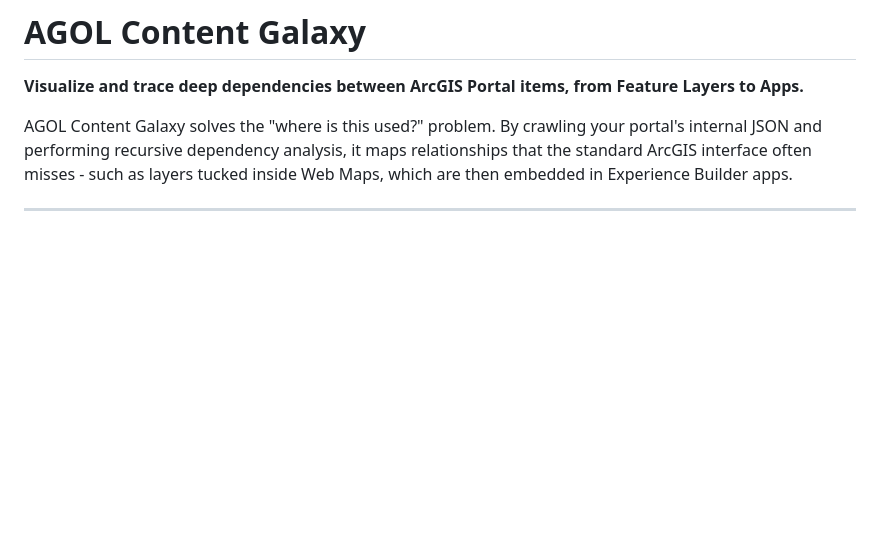
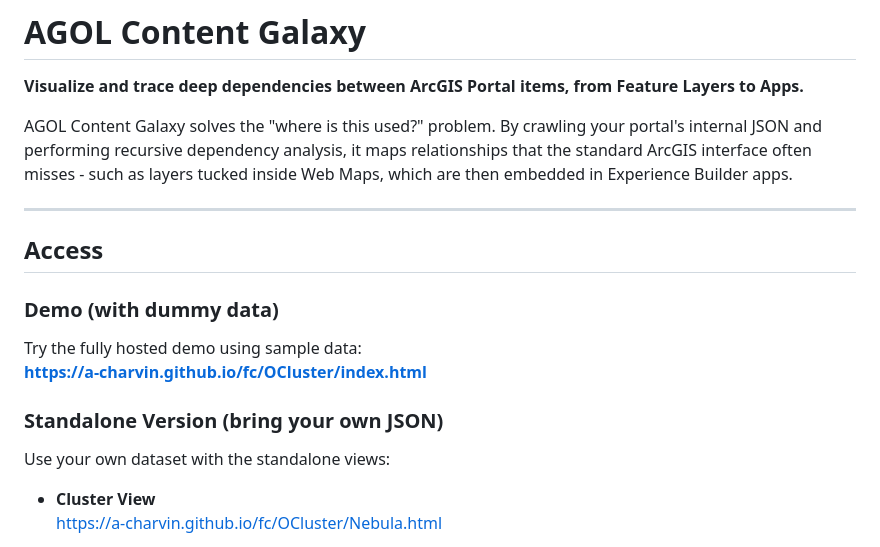
Before and after one commit to A-Charvin/fc, a Markdown page: OCluster/readme.md, the part around one of its changes. GitHub-like rendering; blank space fills up the shorter version.

Commit message:
Update readme.md with access information
Added access section with demo and standalone version links.

```diff
--- a/OCluster/readme.md
+++ b/OCluster/readme.md
@@ -6,3 +6,18 @@ AGOL Content Galaxy solves the "where is this used?" problem. By crawling your p
 it maps relationships that the standard ArcGIS interface often misses - such as layers tucked inside Web Maps, which are then embedded in Experience Builder apps.
 
 ---
+
+## Access
+
+### Demo (with dummy data)
+
+Try the fully hosted demo using sample data:
+**<https://a-charvin.github.io/fc/OCluster/index.html>**
+
+### Standalone Version (bring your own JSON)
+
+Use your own dataset with the standalone views:
+
+*   **Cluster View**
+    <https://a-charvin.github.io/fc/OCluster/Nebula.html>
+
```
Also changed, not shown: other parts of OCluster/readme.md (+2 -0 lines).
